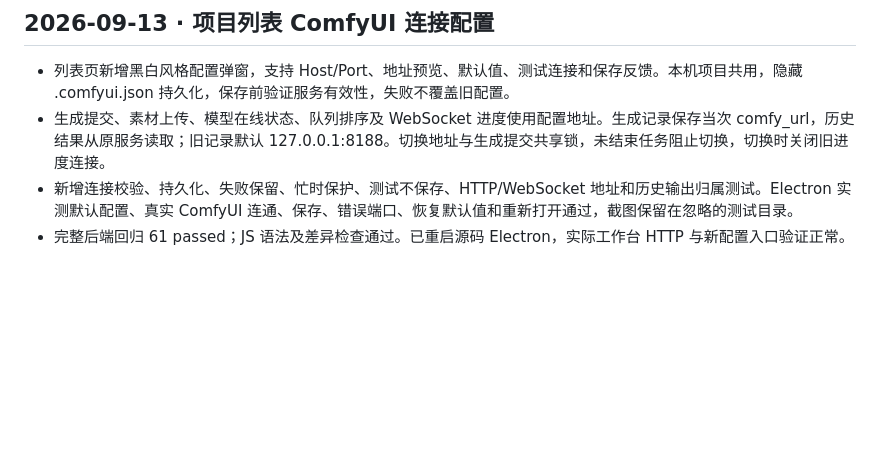
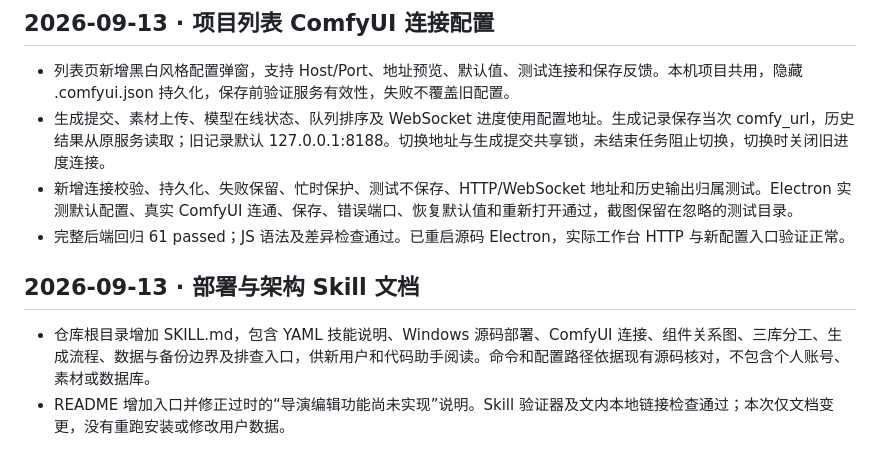
Before and after one commit to hotpoor/hotpoor_director, a Markdown page: DEVELOPMENT_LOG.md, the part around the change. Rendered like a GitHub page; blank space fills up the shorter version.

```diff
--- a/DEVELOPMENT_LOG.md
+++ b/DEVELOPMENT_LOG.md
@@ -299,3 +299,8 @@ LTX 安装跟进：用户开通访问后，官方权重 HEAD 请求返回 200；
 - 生成提交、素材上传、模型在线状态、队列排序及 WebSocket 进度使用配置地址。生成记录保存当次 comfy_url，历史结果从原服务读取；旧记录默认 127.0.0.1:8188。切换地址与生成提交共享锁，未结束任务阻止切换，切换时关闭旧进度连接。
 - 新增连接校验、持久化、失败保留、忙时保护、测试不保存、HTTP/WebSocket 地址和历史输出归属测试。Electron 实测默认配置、真实 ComfyUI 连通、保存、错误端口、恢复默认值和重新打开通过，截图保留在忽略的测试目录。
 - 完整后端回归 61 passed；JS 语法及差异检查通过。已重启源码 Electron，实际工作台 HTTP 与新配置入口验证正常。
+
+## 2026-09-13 · 部署与架构 Skill 文档
+
+- 仓库根目录增加 SKILL.md，包含 YAML 技能说明、Windows 源码部署、ComfyUI 连接、组件关系图、三库分工、生成流程、数据与备份边界及排查入口，供新用户和代码助手阅读。命令和配置路径依据现有源码核对，不包含个人账号、素材或数据库。
+- README 增加入口并修正过时的“导演编辑功能尚未实现”说明。Skill 验证器及文内本地链接检查通过；本次仅文档变更，没有重跑安装或修改用户数据。
```
Also changed, not shown: README.md (+3 -1 lines), SKILL.md (added, +117 -0 lines).
